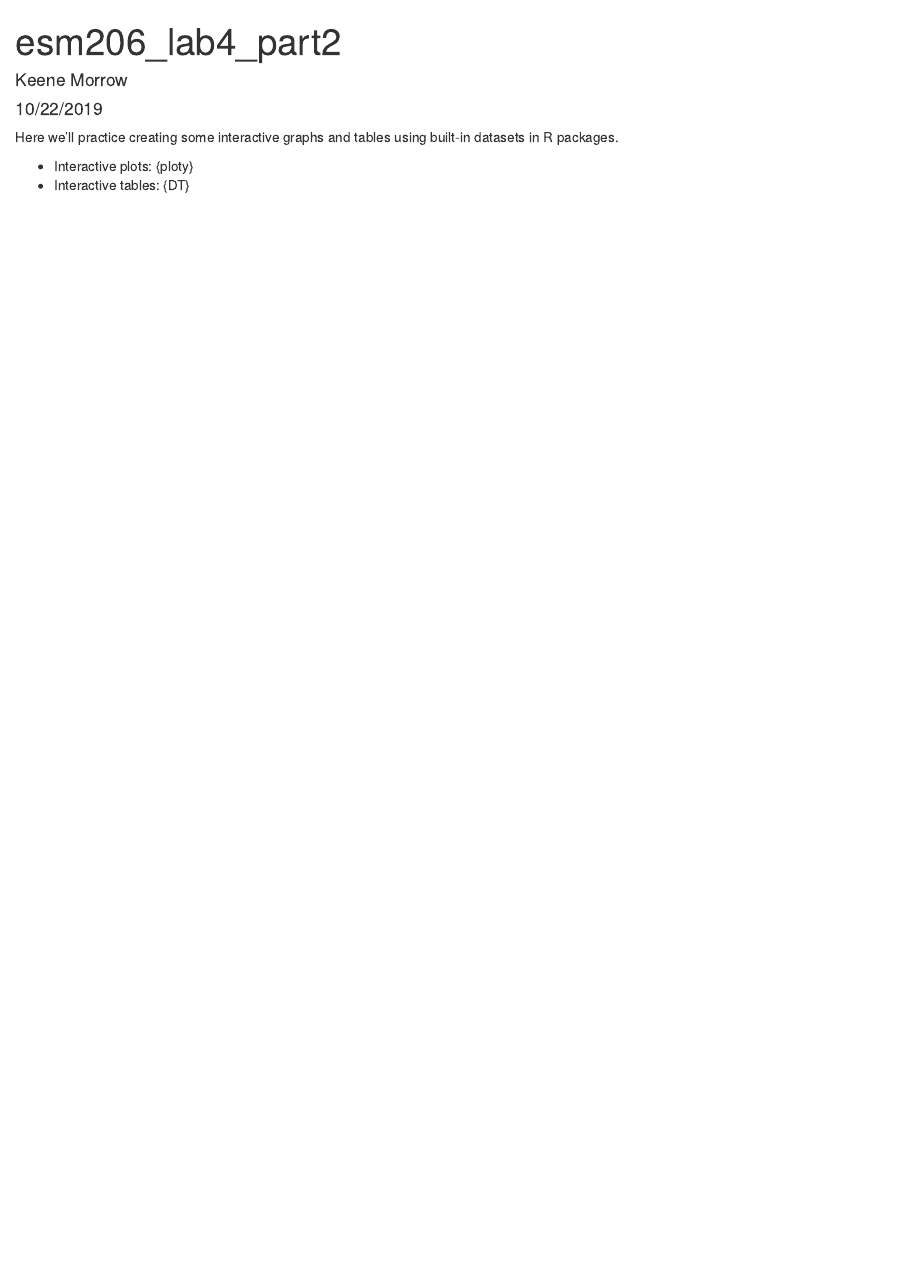
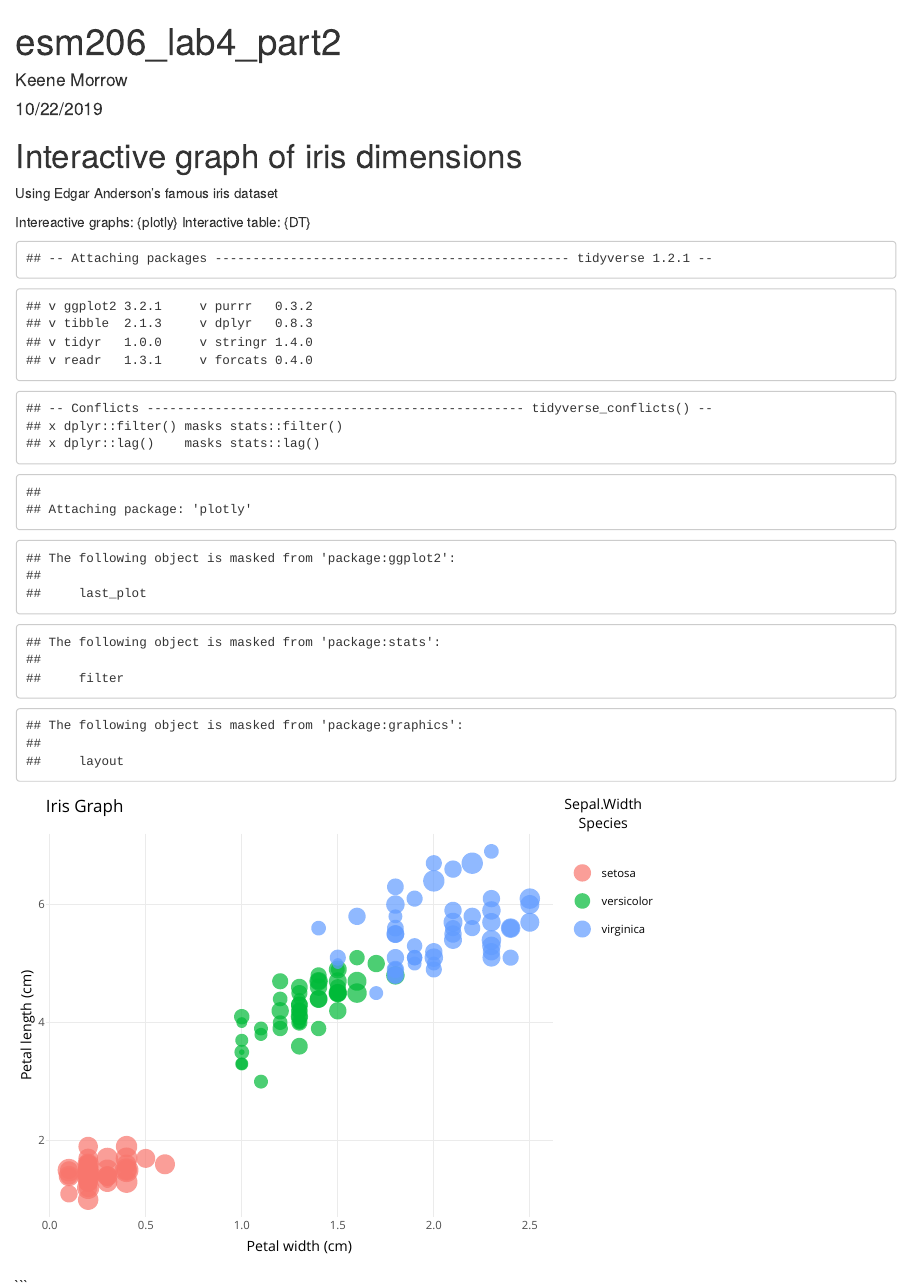
Before and after one commit to kamorrow/esm206-lab4-part2-km, an R Markdown document (interactive_examples.Rmd): the page in a window 1100 px wide, from its top. The pictures show the output file interactive_examples.html that the author committed with the source, opened offline.

Commit message:
Added interactive plot of iris with plotly

````diff
--- a/interactive_examples.Rmd
+++ b/interactive_examples.Rmd
@@ -6,4 +6,18 @@ output: html_document
 ---
 
 ```{r setup, include=FALSE}
-knitr::opts_chunk$set(echo = TRUE)
+knitr::opts_chunk$set(echo = FALSE)
+```
+# Interactive graph of iris dimensions
+
+Using Edgar Anderson's famous iris dataset
+
+Intereactive graphs: {plotly}
+Interactive table: {DT}
+
+```{r}
+library(tidyverse)
+library(plotly)
+library(DT)
+
+iris_graph <- ggplot(data = iris, aes(x = Petal.Width, y = Petal.Length)) +
@@ -10,6 +28,11 @@ knitr::opts_chunk$set(echo = TRUE)
+  labs(x = "Petal width (cm)",
+       y = "Petal length (cm)",
+       title = "Iris Graph")
+
+# iris_graph
+
+ggplotly(iris_graph)
 ```
 
-Here we'll practice creating some interactive graphs and tables using built-in datasets in R packages.
 
-- Interactive plots: {ploty}
-- Interactive tables: {DT}
+```
````
Also changed, not shown: interactive_examples.html, interactive_examples.Rmd (4 more changed lines).
